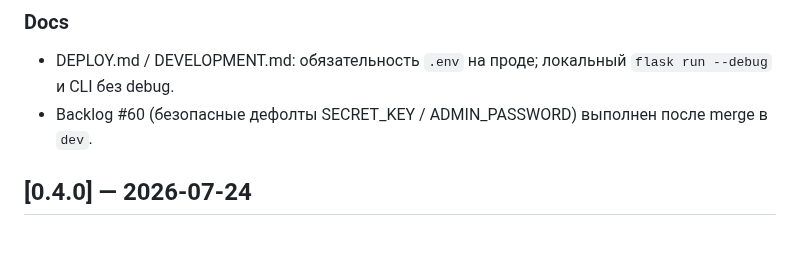
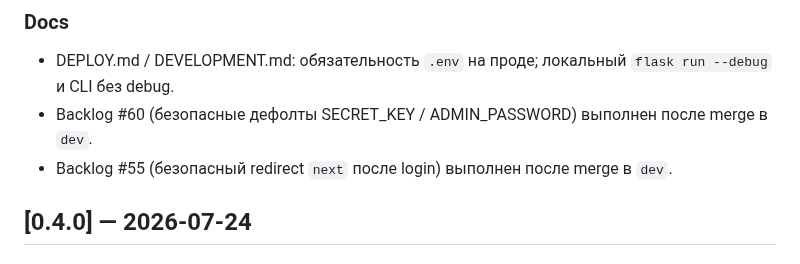
Before and after one commit to discipleartem/flask_blog, a Markdown page: docs/CHANGELOG.md, the part around the change. GitHub-like rendering.

```diff
--- a/docs/CHANGELOG.md
+++ b/docs/CHANGELOG.md
@@ -21,6 +21,7 @@
 
 - DEPLOY.md / DEVELOPMENT.md: обязательность `.env` на проде; локальный `flask run --debug` и CLI без debug.
 - Backlog #60 (безопасные дефолты SECRET_KEY / ADMIN_PASSWORD) выполнен после merge в `dev`.
+- Backlog #55 (безопасный redirect `next` после login) выполнен после merge в `dev`.
 
 ## [0.4.0] — 2026-07-24
 
```
Also changed, not shown: docs/Backlog.md (+0 -25 lines).
